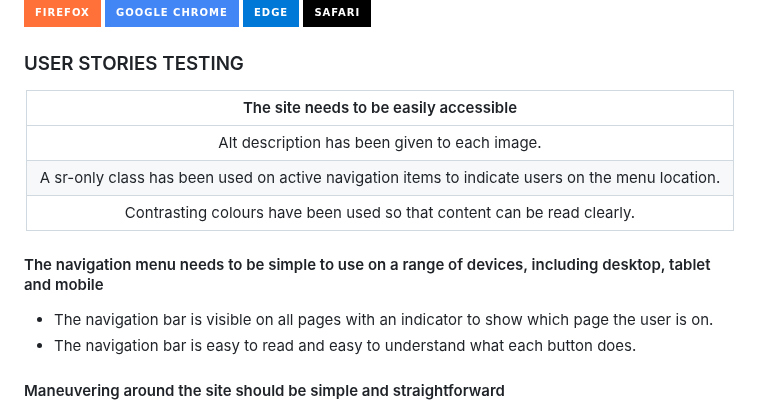
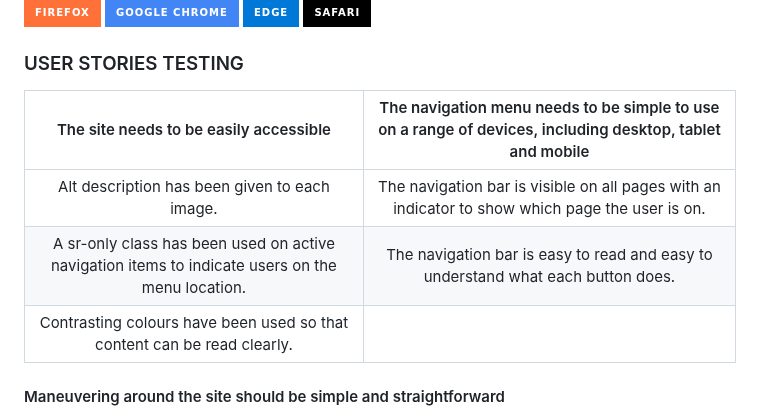
Before and after one commit to manni8436/Legend-of-the-Greek-Gods, a Markdown page: testing.md, the part around the change. Rendered like a GitHub page; badges without logos.

Commit message:
Combined two section to use more of space

```diff
--- a/testing.md
+++ b/testing.md
@@ -19,18 +19,13 @@ Every aspect of the project was tested on the browsers below.
 
 <div align="center">
 
-| The site needs to be easily accessible        |
-| :-------------------------------------------: |
-| Alt description has been given to each image. |
-| A sr-only class has been used on active navigation items to indicate users on the menu location. |
+| The site needs to be easily accessible        | The navigation menu needs to be simple to use on a range of devices, including desktop, tablet and mobile |
+| :-------------------------------------------: | :-------------------------------------------: |
+| Alt description has been given to each image. | The navigation bar is visible on all pages with an indicator to show which page the user is on. |
+| A sr-only class has been used on active navigation items to indicate users on the menu location. | The navigation bar is easy to read and easy to understand what each button does. |
 | Contrasting colours have been used so that content can be read clearly. |
 
 </div>
-
-#### The navigation menu needs to be simple to use on a range of devices, including desktop, tablet and mobile
-
-* The navigation bar is visible on all pages with an indicator to show which page the user is on.
-* The navigation bar is easy to read and easy to understand what each button does.
 
 #### Maneuvering around the site should be simple and straightforward
 
```
